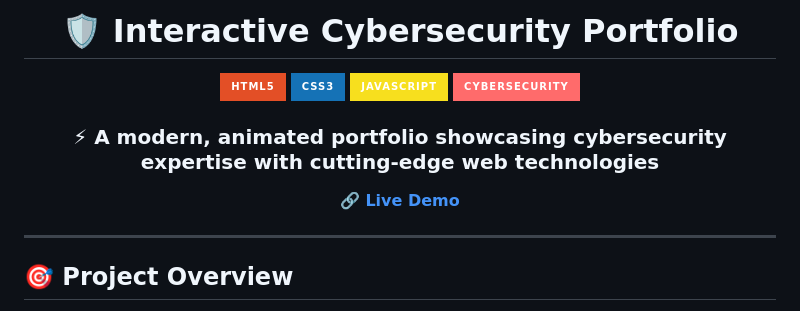
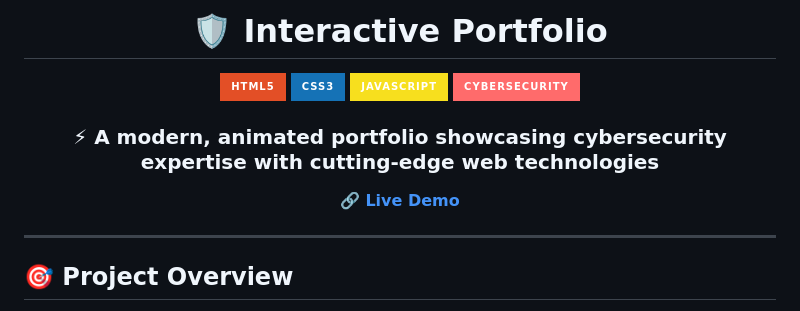
Before and after one commit to SyedaUlfath/Portfolio-Website, a Markdown page: README.md, the part around one of its changes. Drawn GitHub-style; badges without logos.

```diff
--- a/README.md
+++ b/README.md
@@ -1,6 +1,6 @@
 <div align="center">
 
-# 🛡️ Interactive Cybersecurity Portfolio
+# 🛡️ Interactive Portfolio
 
 <img src="https://img.shields.io/badge/HTML5-E34F26?style=for-the-badge&logo=html5&logoColor=white" alt="HTML5" />
 <img src="https://img.shields.io/badge/CSS3-1572B6?style=for-the-badge&logo=css3&logoColor=white" alt="CSS3" />
```
Also changed, not shown: other parts of README.md (+1 -1 lines).
